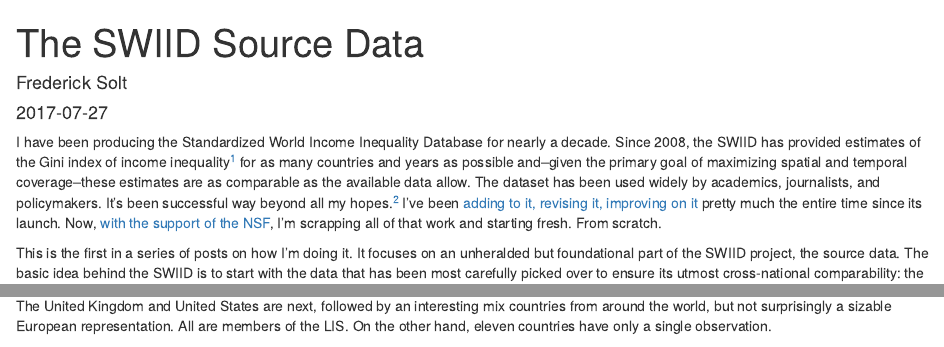
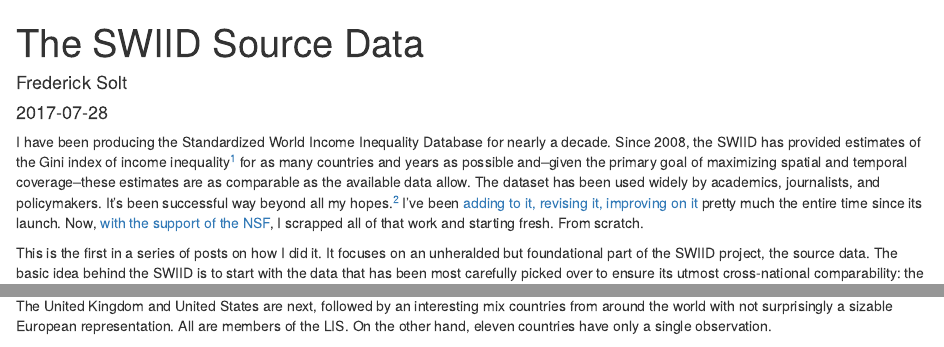
Before and after one commit to fsolt/fsolt.org-hugo, an R Markdown document (content/post/2017-07-28-the-swiid-source-data.Rmd): the page in a window 1100 px wide, from its top, and a second part further down, joined at a grey line. Rendered offline with R 4.5, knitr and Pandoc, with nearby package versions; drawn as R Markdown's standard HTML page in place of the format the file asks for; some code elsewhere in the file could not run offline; a font, style sheet, LaTeX package, included part or bibliography that could not be used is replaced or left out.

Commit message:
re-date swiid-source-data post

````diff
--- a/content/post/2017-07-27-the-swiid-source-data.Rmd
+++ b/content/post/2017-07-28-the-swiid-source-data.Rmd
@@ -21,9 +21,9 @@ library(tidyverse)
 swiid_source <- read_csv("https://raw.githubusercontent.com/fsolt/swiid/master/data/swiid_source.csv")
 ```
 
-I have been producing the Standardized World Income Inequality Database for nearly a decade. Since 2008, the SWIID has provided estimates of the Gini index of income inequality^[I think the clearest explanation of the Gini index is that it is half the average difference in income between all pairs of units---say, households---as a percentage of the mean income across households.  Okay, I said "clearest," not necessarily "clear."  Anyway, it has a theoretical range of 0 (all households have the same income) to 1 (one household has all the income and the rest have none), but Ginis below 20 or above 60 are rare in the real world.  There are good reasons to prefer other measures of inequality, and there are many options, but the Gini is by far the most widely available.] for as many countries and years as possible and--given the primary goal of maximizing spatial and temporal coverage--these estimates are as comparable as the available data allow.  The dataset has been used widely by academics, journalists, and policymakers.  It's been successful way beyond all my hopes.^[At the time, those hopes were admittedly concerned mostly with getting [#Reviewer2](https://twitter.com/search?q=%23reviewer2&src=typd) off my back so I could publish a [series](http://fsolt.org/papers/solt2011) [of](http://fsolt.org/papers/solthabelgrant2011) [manuscripts](http://fsolt.org/papers/solt2012) I had on how the context of inequality is related to people's political attitudes.] I've been [adding to it, revising it, improving on it](http://fsolt.org/swiid/swiid_downloads.html) pretty much the entire time since its launch.  Now, [with the support of the NSF](https://www.nsf.gov/awardsearch/showAward?AWD_ID=1533746), I'm scrapping all of that work and starting fresh.  From scratch.
+I have been producing the Standardized World Income Inequality Database for nearly a decade. Since 2008, the SWIID has provided estimates of the Gini index of income inequality^[I think the clearest explanation of the Gini index is that it is half the average difference in income between all pairs of units---say, households---as a percentage of the mean income across households.  Okay, I said "clearest," not necessarily "clear."  Anyway, it has a theoretical range of 0 (all households have the same income) to 1 (one household has all the income and the rest have none), but Ginis below 20 or above 60 are rare in the real world.  There are good reasons to prefer other measures of inequality, and there are many options, but the Gini is by far the most widely available.] for as many countries and years as possible and--given the primary goal of maximizing spatial and temporal coverage--these estimates are as comparable as the available data allow.  The dataset has been used widely by academics, journalists, and policymakers.  It's been successful way beyond all my hopes.^[At the time, those hopes were admittedly concerned mostly with getting [#Reviewer2](https://twitter.com/search?q=%23reviewer2&src=typd) off my back so I could publish a [series](http://fsolt.org/papers/solt2011) [of](http://fsolt.org/papers/solthabelgrant2011) [manuscripts](http://fsolt.org/papers/solt2012) I had on how the context of inequality is related to people's political attitudes.] I've been [adding to it, revising it, improving on it](http://fsolt.org/swiid/swiid_downloads.html) pretty much the entire time since its launch.  Now, [with the support of the NSF](https://www.nsf.gov/awardsearch/showAward?AWD_ID=1533746), I scrapped all of that work and starting fresh.  From scratch.
 
-This is the first in a series of posts on how I'm doing it.  It focuses on an unheralded but foundational part of the SWIID project, the source data.  The basic idea behind the SWIID is to start with the data that has been most carefully picked over to ensure its utmost cross-national comparability: the data of the fantastic [Luxembourg Income Study](http://www.lisdatacenter.org).  I've heard that generating a single country-year of LIS data takes an average of ten person-months of work.  _That's_ dedication to comparability. `r emo::ji("heart")`  But the flipside of maximizing comparability is that the LIS's coverage is pretty sparse: it includes fewer than 300 country-years at last count.^[Which is what #Reviewer2 always complained about.  R2: Shouldn't you include [Ruritania and Megalomania](https://en.wikipedia.org/wiki/Ruritania#In_academia) in your sample, given the broad applicability of your theory?  Me: Yes, sure, but like I wrote in the paper, there's no LIS data for those countries, and the other available data just isn't comparable. R2: Well then, I recommend rejection.  Me: Grr.]  To address this weakness, the SWIID routine estimates the relationships between Gini indices based on the LIS and all of the other Ginis available for the same country-years, then uses these relationships to estimate what the LIS Gini _would be_ in country-years not included in the LIS but available from other sources.^[If you're thinking, "hey, multiple imputation for missing data," cool, that's what I was thinking too.  If you're thinking of [poll aggregators and house effects](https://projects.fivethirtyeight.com/congress-generic-ballot-polls/), yep, it's very similar.  If you're thinking of inequality as a latent variable, with a number of indicators of varying discrimination, that also works.  If you're thinking you need to look at some cat gifs right about meow, [click here](https://giphy.com/search/cat).]  The critical first step to making this work is getting _a lot_ of other, non-LIS Ginis.  I call these other Ginis the SWIID's source data.  Over the years, I and my research assistants built up a big spreadsheet of data collected from international organizations, national statistical offices, and scholarly books and articles.  But it seemed like whenever I checked over these source data, I would find that at least a few figures had been recently revised, or their source was seemingly no longer available, or (worst of all) they evidently had been entered incorrectly.  So again: it's time to start over from scratch.
+This is the first in a series of posts on how I did it.  It focuses on an unheralded but foundational part of the SWIID project, the source data.  The basic idea behind the SWIID is to start with the data that has been most carefully picked over to ensure its utmost cross-national comparability: the data of the fantastic [Luxembourg Income Study](http://www.lisdatacenter.org).  I've heard that generating a single country-year of LIS data takes an average of ten person-months of work.  _That's_ dedication to comparability. `r emo::ji("heart")`  But the flipside of maximizing comparability is that the LIS's coverage is pretty sparse: it includes fewer than 300 country-years at last count.^[Which is what #Reviewer2 always complained about.  R2: Shouldn't you include [Ruritania and Megalomania](https://en.wikipedia.org/wiki/Ruritania#In_academia) in your sample, given the broad applicability of your theory?  Me: Yes, sure, but like I wrote in the paper, there's no LIS data for those countries, and the other available data just isn't comparable. R2: Well then, I recommend rejection.  Me: Grr.]  To address this weakness, the SWIID routine estimates the relationships between Gini indices based on the LIS and all of the other Ginis available for the same country-years, then uses these relationships to estimate what the LIS Gini _would be_ in country-years not included in the LIS but available from other sources.^[If you're thinking, "hey, multiple imputation for missing data," cool, that's what I was thinking too.  If you're thinking of [poll aggregators and house effects](https://projects.fivethirtyeight.com/congress-generic-ballot-polls/), yep, it's very similar.  If you're thinking of inequality as a latent variable, with a number of indicators of varying discrimination, that also works.  If you're thinking you need to look at some cat gifs right about meow, [click here](https://giphy.com/search/cat).]  The critical first step to making this work is getting _a lot_ of other, non-LIS Ginis.  I call these other Ginis the SWIID's source data.  Over the years, I and my research assistants built up a big spreadsheet of data collected from international organizations, national statistical offices, and scholarly books and articles.  But it seemed like whenever I checked over these source data, I would find that at least a few figures had been recently revised, or their source was seemingly no longer available, or (worst of all) they evidently had been entered incorrectly.  So again: it's time to start over from scratch.
 
 To be included in the SWIID's source data, observations need to encompass the entire population of a country without regard to age, location,^[The requirement for complete territorial coverage was relaxed for minor deviations such as data on Portugal that excludes Madeira and the Azores. It was relaxed somewhat further for early series that covered only the urban population of three highly urbanized countries: Uruguay, Argentina, and South Korea.  The general rule, however, is that data is excluded if it measures the income distribution of only urban or rural populations, or of only selected cities, or some other such incomplete territory.] or employment status.^[This last requirement is new; it means nearly 600 observations on the distribution of wages across employed individuals that were included in the source data of previous versions of the SWIID are now excluded.  Between the lack of information on those out of the workforce and on how workers formed households, these data weren't very strongly related to the LIS anyway.]  They need to have an identifiable welfare definition and equivalence scale (more on these below). Finally, because I want to be able to direct users to sources they can easily peruse themselves, observations need to be available online.^[For scholarly articles, I preferred DOIs or JSTOR stable URLs, but if those were unavailable I used the publisher website or another repository.  For books, I provide the link to the relevant page in Google Books. There were [two](https://books.google.com/books?id=zaL4CGdjOkUC) [books](https://books.google.com/books?id=_aapAgAAQBAJ) that I decided I had to include for which Google Books wouldn't show the relevant pages (at least not to me); in those two cases, the links I provide just go to the entire volume.  I confirmed that the cited pages can be found using Amazon's "Look Inside" feature, so I consider my "must be available online" rule only badly bent rather than completely broken.]
 
@@ -68,7 +68,7 @@ ggplot(cy_coverage, aes(forcats::fct_reorder(source1, nn, .desc = TRUE), nn)) +
     ggtitle("Income Inequality Datasets by Country-Years Covered")
 ```
 
-So, let's check out what the source data look like.  There is much more data available about the income distribution in some countries than in others.  Which countries are most data-rich?  The plot below shows the top dozen countries by the count of observations.  Canada, by virtue of the excellent [Statistics Canada](http://www.statcan.gc.ca) as well as longstanding membership in the OECD and LIS, has `r nrow(swiid_source %>% filter(country=="Canada"))` observations, many more than any other country.  The United Kingdom and United States are next, followed by an interesting mix countries from around the world, but not surprisingly a sizable European representation. All are members of the LIS.  On the other hand, eleven countries have only a single observation.
+So, let's check out what the source data look like.  There is much more data available about the income distribution in some countries than in others.  Which countries are most data-rich?  The plot below shows the top dozen countries by the count of observations.  Canada, by virtue of the excellent [Statistics Canada](http://www.statcan.gc.ca) as well as longstanding membership in the OECD and LIS, has `r nrow(swiid_source %>% filter(country=="Canada"))` observations, many more than any other country.  The United Kingdom and United States are next, followed by an interesting mix countries from around the world with not surprisingly a sizable European representation. All are members of the LIS.  On the other hand, eleven countries have only a single observation.
 
 ```{r obs_by_country, echo=FALSE}
 swiid_source %>%
````
Also changed, not shown: content/post/2017-07-28-the-swiid-source-data.Rmd (2 more changed lines).
